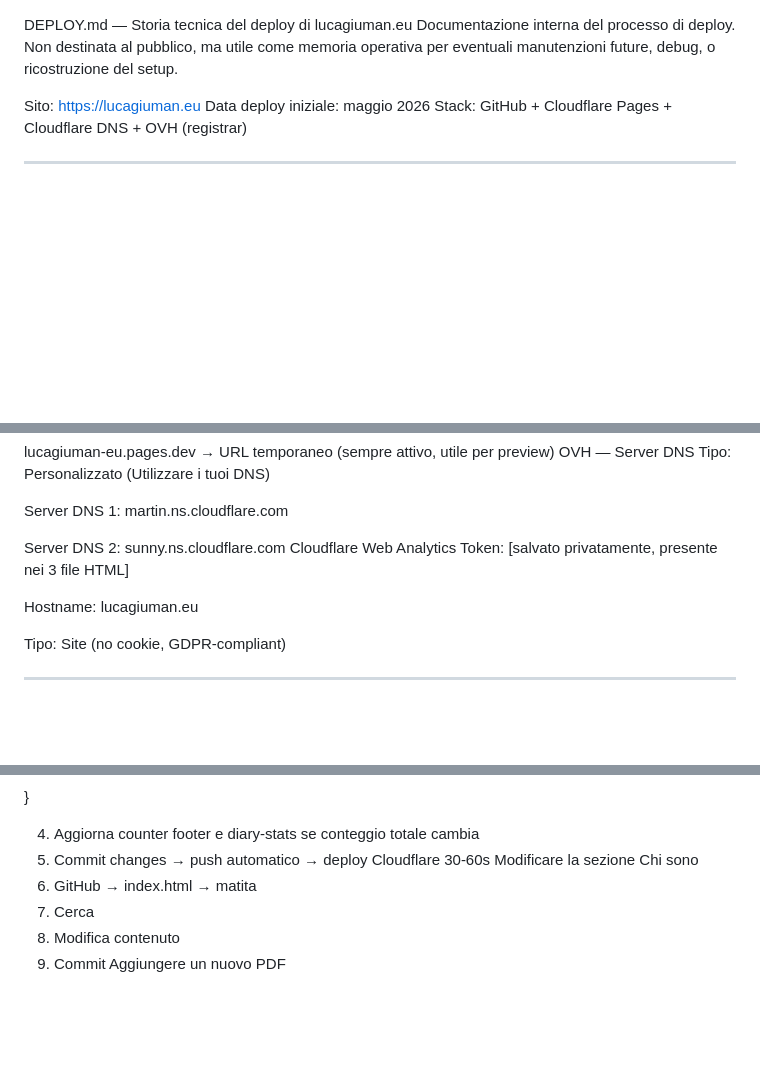
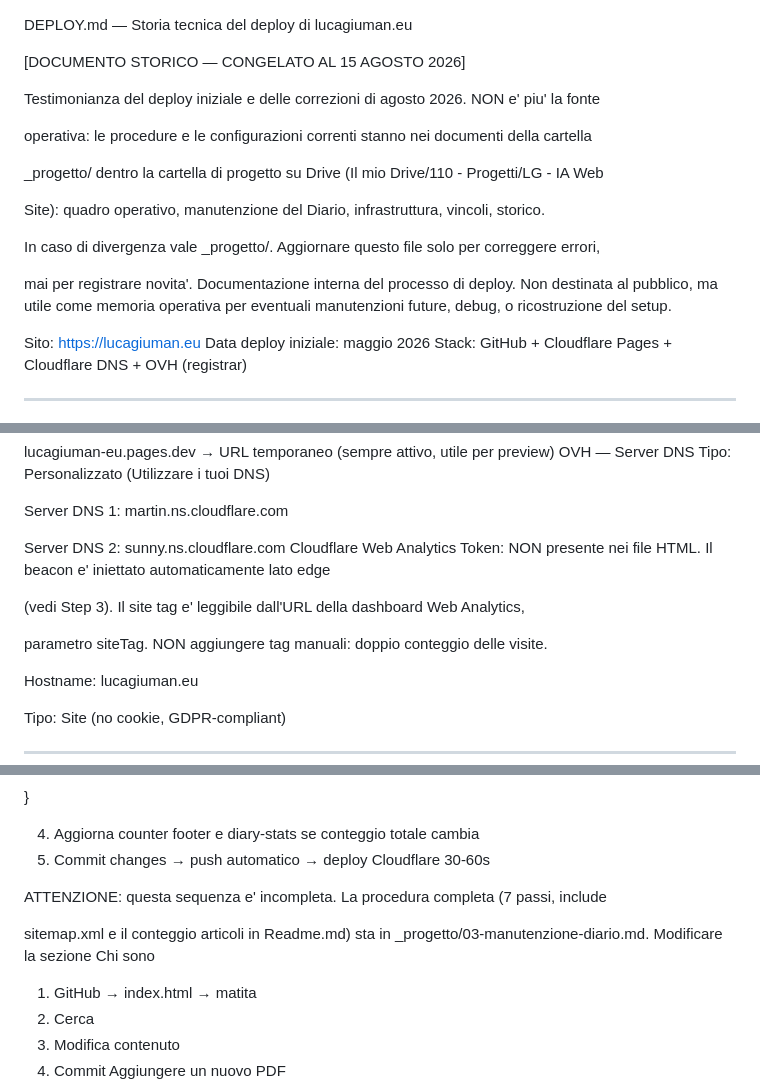
Before and after one commit to LucaGiuman/lucagiuman-eu, a Markdown page: Deploy.md, 3 parts joined by grey strips. GitHub-like rendering; blank space fills up the shorter version.

```diff
--- a/Deploy.md
+++ b/Deploy.md
@@ -1,4 +1,25 @@
 DEPLOY.md — Storia tecnica del deploy di lucagiuman.eu
+
+
+[DOCUMENTO STORICO — CONGELATO AL 15 AGOSTO 2026]
+
+
+Testimonianza del deploy iniziale e delle correzioni di agosto 2026. NON e' piu' la fonte
+
+
+operativa: le procedure e le configurazioni correnti stanno nei documenti della cartella
+
+
+_progetto/ dentro la cartella di progetto su Drive (Il mio Drive/110 - Progetti/LG - IA Web
+
+
+Site): quadro operativo, manutenzione del Diario, infrastruttura, vincoli, storico.
+
+
+In caso di divergenza vale _progetto/. Aggiornare questo file solo per correggere errori,
+
+
+mai per registrare novita'.
 Documentazione interna del processo di deploy. Non destinata al pubblico, ma utile come memoria operativa per eventuali manutenzioni future, debug, o ricostruzione del setup.
 
 
@@ -291,7 +312,13 @@ Server DNS 1: martin.ns.cloudflare.com
 
 Server DNS 2: sunny.ns.cloudflare.com
 Cloudflare Web Analytics
-Token: [salvato privatamente, presente nei 3 file HTML]
+Token: NON presente nei file HTML. Il beacon e' iniettato automaticamente lato edge
+
+
+(vedi Step 3). Il site tag e' leggibile dall'URL della dashboard Web Analytics,
+
+
+parametro siteTag. NON aggiungere tag manuali: doppio conteggio delle visite.
 
 
 Hostname: lucagiuman.eu
@@ -333,6 +360,12 @@ Aggiungere un articolo al Diario
 
 4. Aggiorna counter footer e diary-stats se conteggio totale cambia
 5. Commit changes → push automatico → deploy Cloudflare 30-60s
+
+
+ATTENZIONE: questa sequenza e' incompleta. La procedura completa (7 passi, include
+
+
+sitemap.xml e il conteggio articoli in Readme.md) sta in _progetto/03-manutenzione-diario.md.
 Modificare la sezione Chi sono
 1. GitHub → index.html → matita
 2. Cerca <!-- ==================== CHI SONO ==================== -->
```
Also changed, not shown: other parts of Deploy.md (+1 -1 lines), Readme.md (+11 -7 lines).
